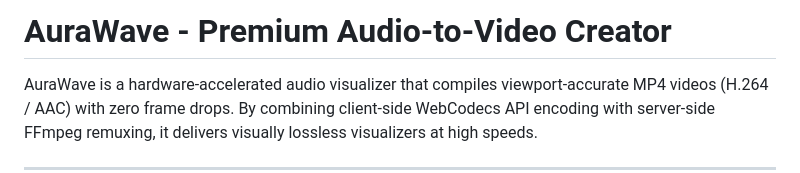
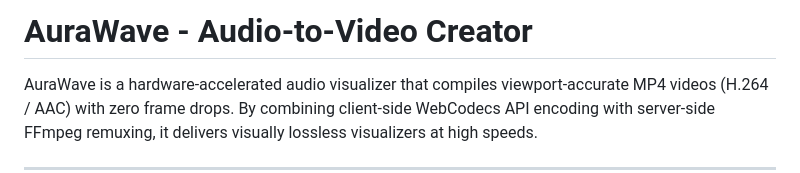
Before and after one commit to Echoshard/AuraWave, a Markdown page: README.md, the part around the change. Drawn GitHub-style.

```diff
--- a/README.md
+++ b/README.md
@@ -1,4 +1,4 @@
-# AuraWave - Premium Audio-to-Video Creator
+# AuraWave - Audio-to-Video Creator
 
 AuraWave is a hardware-accelerated audio visualizer that compiles viewport-accurate MP4 videos (H.264 / AAC) with zero frame drops. By combining client-side WebCodecs API encoding with server-side FFmpeg remuxing, it delivers visually lossless visualizers at high speeds.
 
```
